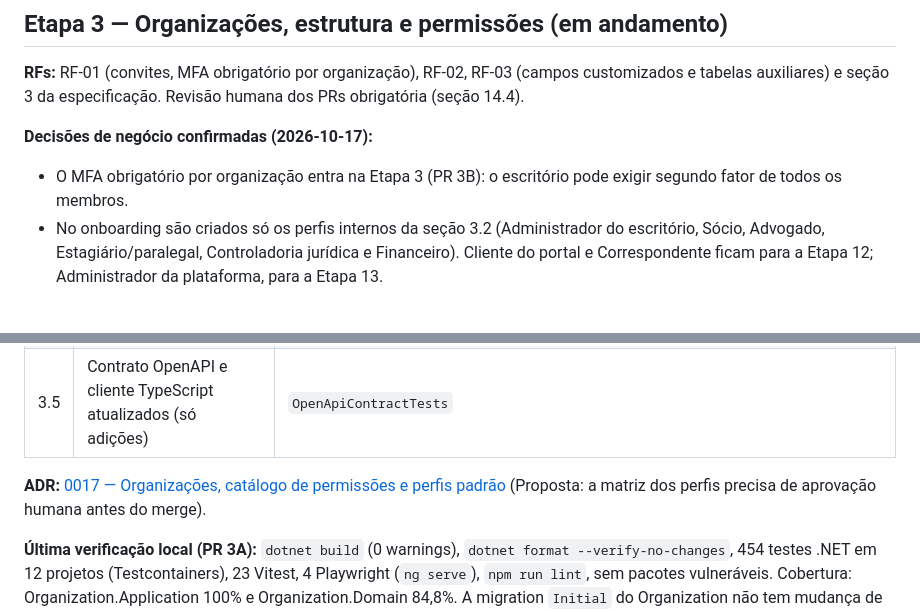
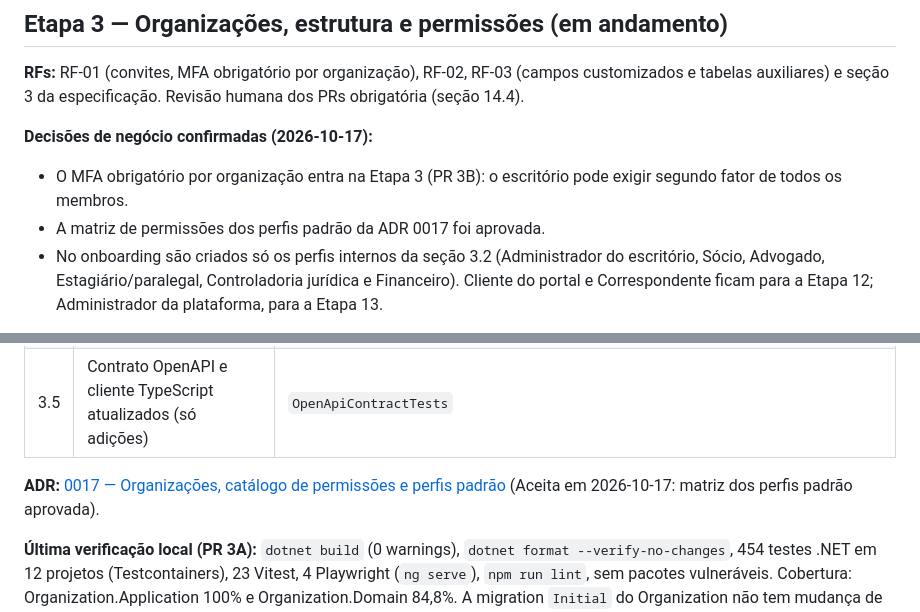
Before and after one commit to iagogoliveira/ProjetoLaw, a Markdown page: docs/progress.md, 2 parts joined by grey strips. GitHub-like rendering.

Commit message:
docs: ADR 0017 aceita (matriz dos perfis padrão aprovada)
Co-Authored-By: Claude Opus 5.5 <noreply@anthropic.com>

```diff
--- a/docs/progress.md
+++ b/docs/progress.md
@@ -17,6 +17,7 @@ Ordem das etapas: `docs/spec/implementacao.md`, seções 9 a 12.
 
 **Decisões de negócio confirmadas (2026-10-17):**
 - O MFA obrigatório por organização entra na Etapa 3 (PR 3B): o escritório pode exigir segundo fator de todos os membros.
+- A matriz de permissões dos perfis padrão da ADR 0017 foi aprovada.
 - No onboarding são criados só os perfis internos da seção 3.2 (Administrador do escritório, Sócio, Advogado, Estagiário/paralegal, Controladoria jurídica e Financeiro). Cliente do portal e Correspondente ficam para a Etapa 12; Administrador da plataforma, para a Etapa 13.
 
 **Plano (proposto em 2026-10-17), em 6 PRs sequenciais:**
@@ -37,7 +38,7 @@ Ordem das etapas: `docs/spec/implementacao.md`, seções 9 a 12.
 | 3.4 | Onboarding `POST /api/v1/organizations`: organização, perfis padrão e criador como Administrador do escritório; `TenantOverride` para os primeiros dados da organização nova | `OrganizationOnboardingTests`, `TenantOverrideTests` |
 | 3.5 | Contrato OpenAPI e cliente TypeScript atualizados (só adições) | `OpenApiContractTests` |
 
-**ADR:** [0017 — Organizações, catálogo de permissões e perfis padrão](adr/0017-organizacoes-catalogo-e-perfis-padrao.md) (Proposta: a matriz dos perfis precisa de aprovação humana antes do merge).
+**ADR:** [0017 — Organizações, catálogo de permissões e perfis padrão](adr/0017-organizacoes-catalogo-e-perfis-padrao.md) (Aceita em 2026-10-17: matriz dos perfis padrão aprovada).
 
 **Última verificação local (PR 3A):** `dotnet build` (0 warnings), `dotnet format --verify-no-changes`, 454 testes .NET em 12 projetos (Testcontainers), 23 Vitest, 4 Playwright (`ng serve`), `npm run lint`, sem pacotes vulneráveis. Cobertura: Organization.Application 100% e Organization.Domain 84,8%. A migration `Initial` do Organization não tem mudança de modelo pendente.
 
```
Also changed, not shown: docs/adr/0017-organizacoes-catalogo-e-perfis-padrao.md (+2 -2 lines).
